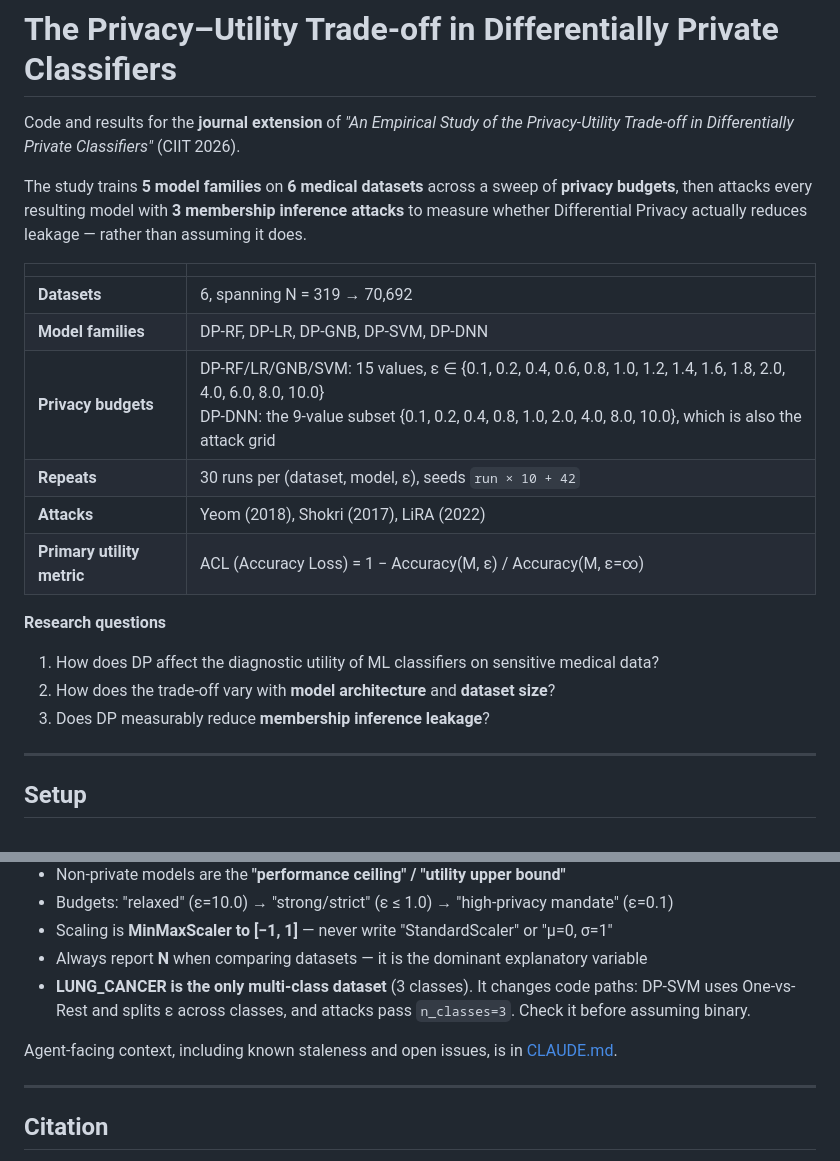
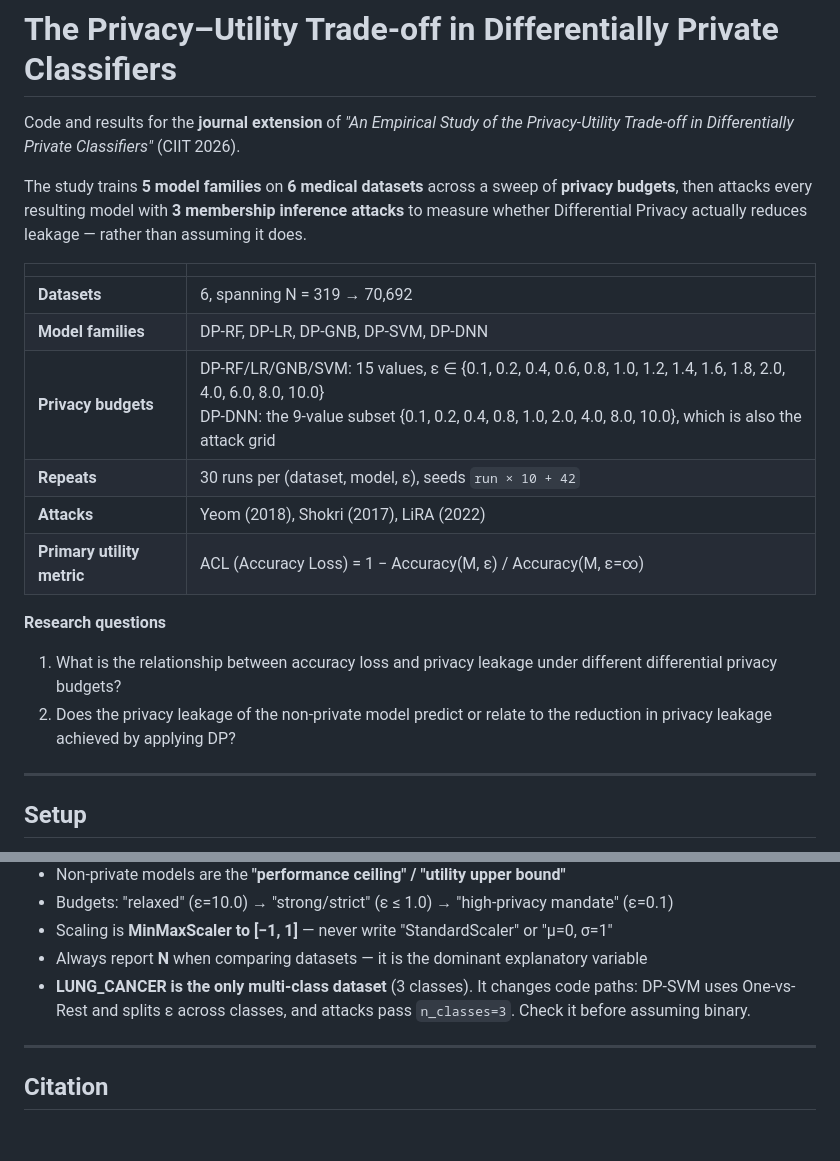
Before and after one commit to Amarmandal/dp-multidataset-study, a Markdown page: README.md, 2 parts joined by grey strips. Rendered like a GitHub page; blank space fills up the shorter version.

```diff
--- a/README.md
+++ b/README.md
@@ -1,27 +1,26 @@
 # The Privacy–Utility Trade-off in Differentially Private Classifiers
 
-Code and results for the **journal extension** of *"An Empirical Study of the
-Privacy-Utility Trade-off in Differentially Private Classifiers"* (CIIT 2026).
+Code and results for the **journal extension** of _"An Empirical Study of the
+Privacy-Utility Trade-off in Differentially Private Classifiers"_ (CIIT 2026).
 
 The study trains **5 model families** on **6 medical datasets** across a sweep of
 **privacy budgets**, then attacks every resulting model with **3 membership inference attacks**
 to measure whether Differential Privacy actually reduces leakage — rather than
 assuming it does.
 
-| | |
-|---|---|
-| **Datasets** | 6, spanning N = 319 → 70,692 |
-| **Model families** | DP-RF, DP-LR, DP-GNB, DP-SVM, DP-DNN |
-| **Privacy budgets** | DP-RF/LR/GNB/SVM: 15 values, ε ∈ {0.1, 0.2, 0.4, 0.6, 0.8, 1.0, 1.2, 1.4, 1.6, 1.8, 2.0, 4.0, 6.0, 8.0, 10.0}<br>DP-DNN: the 9-value subset {0.1, 0.2, 0.4, 0.8, 1.0, 2.0, 4.0, 8.0, 10.0}, which is also the attack grid |
-| **Repeats** | 30 runs per (dataset, model, ε), seeds `run × 10 + 42` |
-| **Attacks** | Yeom (2018), Shokri (2017), LiRA (2022) |
-| **Primary utility metric** | ACL (Accuracy Loss) = 1 − Accuracy(M, ε) / Accuracy(M, ε=∞) |
+|                            |                                                                                                                                                                                                                           |
+| -------------------------- | ------------------------------------------------------------------------------------------------------------------------------------------------------------------------------------------------------------------------- |
+| **Datasets**               | 6, spanning N = 319 → 70,692                                                                                                                                                                                              |
+| **Model families**         | DP-RF, DP-LR, DP-GNB, DP-SVM, DP-DNN                                                                                                                                                                                      |
+| **Privacy budgets**        | DP-RF/LR/GNB/SVM: 15 values, ε ∈ {0.1, 0.2, 0.4, 0.6, 0.8, 1.0, 1.2, 1.4, 1.6, 1.8, 2.0, 4.0, 6.0, 8.0, 10.0}<br>DP-DNN: the 9-value subset {0.1, 0.2, 0.4, 0.8, 1.0, 2.0, 4.0, 8.0, 10.0}, which is also the attack grid |
+| **Repeats**                | 30 runs per (dataset, model, ε), seeds `run × 10 + 42`                                                                                                                                                                    |
+| **Attacks**                | Yeom (2018), Shokri (2017), LiRA (2022)                                                                                                                                                                                   |
+| **Primary utility metric** | ACL (Accuracy Loss) = 1 − Accuracy(M, ε) / Accuracy(M, ε=∞)                                                                                                                                                               |
 
 **Research questions**
 
-1. How does DP affect the diagnostic utility of ML classifiers on sensitive medical data?
-2. How does the trade-off vary with **model architecture** and **dataset size**?
-3. Does DP measurably reduce **membership inference leakage**?
+1. What is the relationship between accuracy loss and privacy leakage under different differential privacy budgets?
+2. Does the privacy leakage of the non-private model predict or relate to the reduction in privacy leakage achieved by applying DP?
 
 ---
 
@@ -264,9 +263,6 @@ describes two different models.
   paths: DP-SVM uses One-vs-Rest and splits ε across classes, and attacks pass
   `n_classes=3`. Check it before assuming binary.
 
-Agent-facing context, including known staleness and open issues, is in
-[CLAUDE.md](CLAUDE.md).
-
 ---
 
 ## Citation
```
Also changed, not shown: other parts of README.md (+19 -19 lines), analysis/RESULTS.md (deleted, +0 -245 lines).
